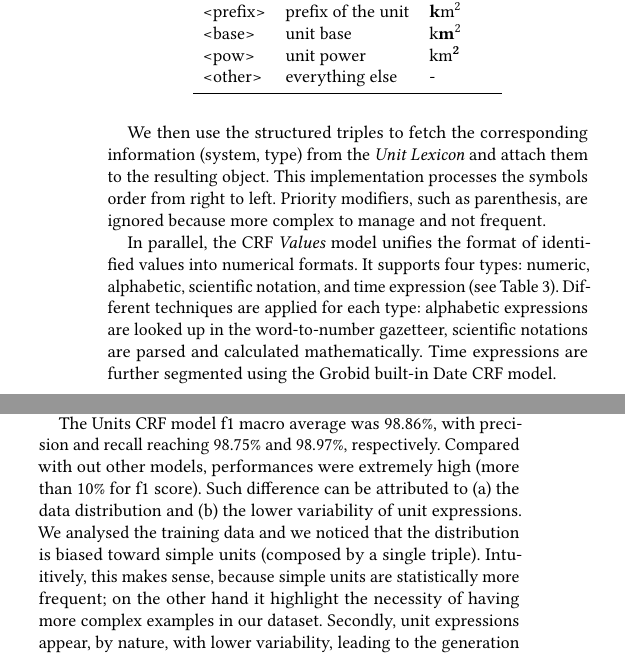
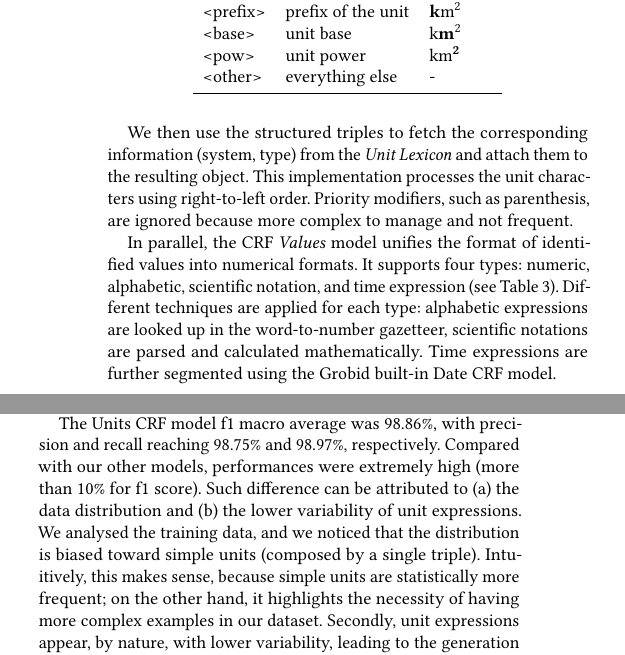
Before and after one commit to lfoppiano/quantities-doceng2019, a LaTeX paper (main.tex): two parts of the columns of page 3 of 4, joined at a grey line, cut so that both start at the same text. Compiled offline with pdfLaTeX.

Commit message:
Camera ready last fixes

```diff
--- a/main.tex
+++ b/main.tex
@@ -273,7 +273,7 @@ The \textit{Units} CRF model works at character level and uses the \textit{Unit
 \end{table}
 
 We then use the structured triples to fetch the corresponding information (system, type) from the \textit{Unit Lexicon} and attach them to the resulting object.
-This implementation processes the symbols order from right to left. Priority modifiers, such as parenthesis, are ignored because more complex to manage and not frequent.
+This implementation processes the unit characters using right-to-left order. Priority modifiers, such as parenthesis, are ignored because more complex to manage and not frequent.
 
 %Let's suppose the raw text contains "10 m 3". The Quantity model identifies 10 as atomic value and "m 3" as the unit. The Unit model identifies "m" as the base and "3" as power: [(,m,3)]. This product is then reformatted as "m\^3" and looked up in the gazetteer. Since "m\^3" exists, system=SI, inflection='Cubic meters' and type=volume are attached to the unit object.
 % Value model
@@ -348,8 +348,8 @@ We trained and evaluated our system's models using a dataset based on 32 scienti
 The Quantities CRF model reported an f1 macro average of 80.14\% with precision and recall of 84.93\% and 76.86\%, respectively. The paragraph accuracy was 68.97\%, indicating that more than half of the evaluated paragraphs were correctly labelled. These scores are promising, considering the complexity of the task and the rather small size of the training corpus. In particular, \texttt{<list>} and \texttt{<unitRight>} require more example.
 
 % Scores + discussion Unit CRF model
-The Units CRF model f1 macro average was 98.86\%, with precision and recall reaching 98.75\% and 98.97\%, respectively. Compared with out other models, performances were extremely high (more than 10\% for f1 score).
-Such difference can be attributed to (a) the data distribution and (b) the lower variability of unit expressions. We analysed the training data and we noticed that the distribution is biased toward simple units (composed by a single triple). Intuitively, this makes sense, because simple units are statistically more frequent; on the other hand it highlight the necessity of having more complex examples in our dataset.
+The Units CRF model f1 macro average was 98.86\%, with precision and recall reaching 98.75\% and 98.97\%, respectively. Compared with our other models, performances were extremely high (more than 10\% for f1 score).
+Such difference can be attributed to (a) the data distribution and (b) the lower variability of unit expressions. We analysed the training data, and we noticed that the distribution is biased toward simple units (composed by a single triple). Intuitively, this makes sense, because simple units are statistically more frequent; on the other hand, it highlights the necessity of having more complex examples in our dataset.
 Secondly, unit expressions appear, by nature, with lower variability, leading to the generation of more duplicates than in other models' training datasets. For example, the expressions 1\% and 2\% have two different values (1, 2) and the same unit (\%), which would appear twice.
 Since we cannot alter the statistical distribution of the dataset, we would obtain better and more precise measurements of the model generalisation capabilities by using a separate and independent evaluation corpus.
 
```
Also changed, not shown: main.tex (4 more changed lines).
